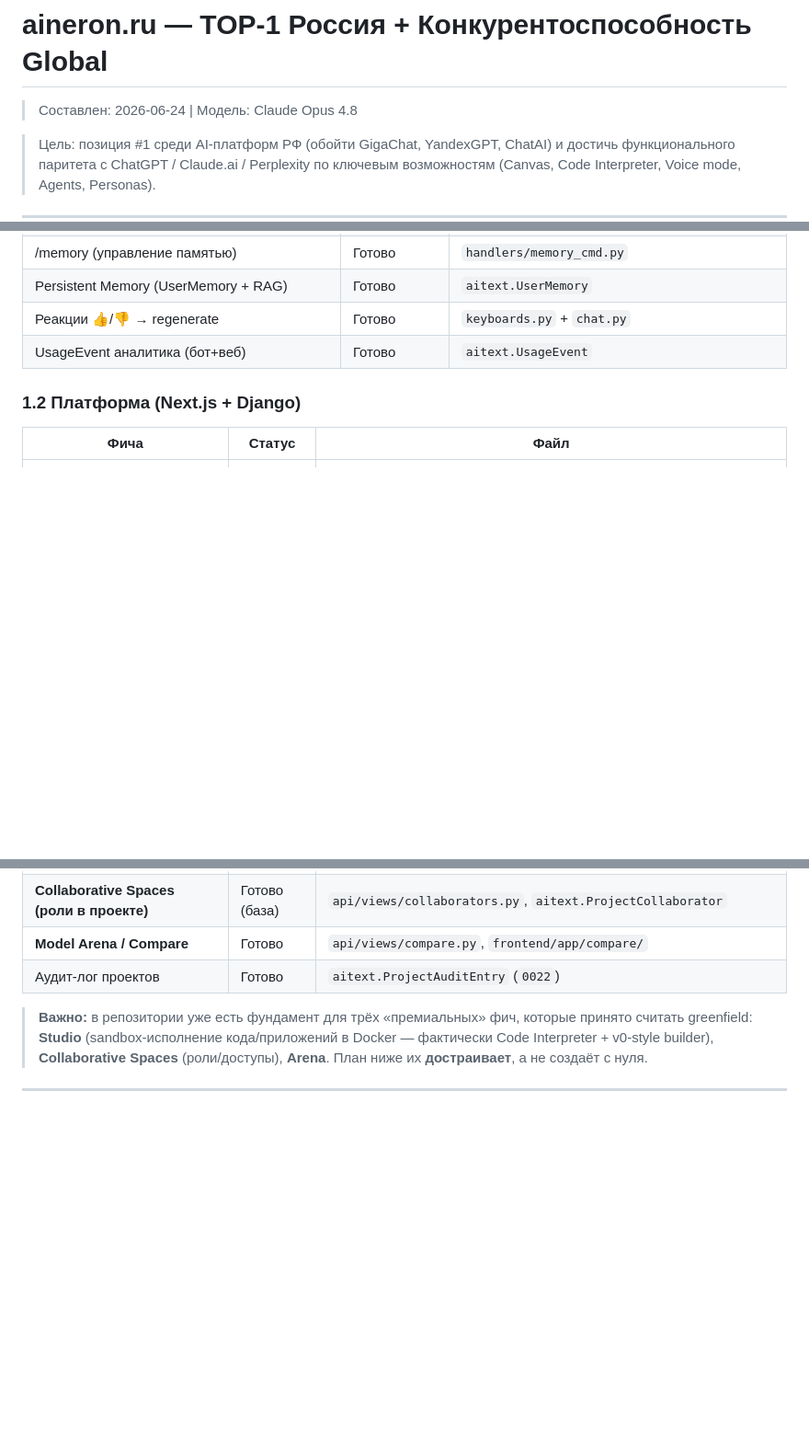
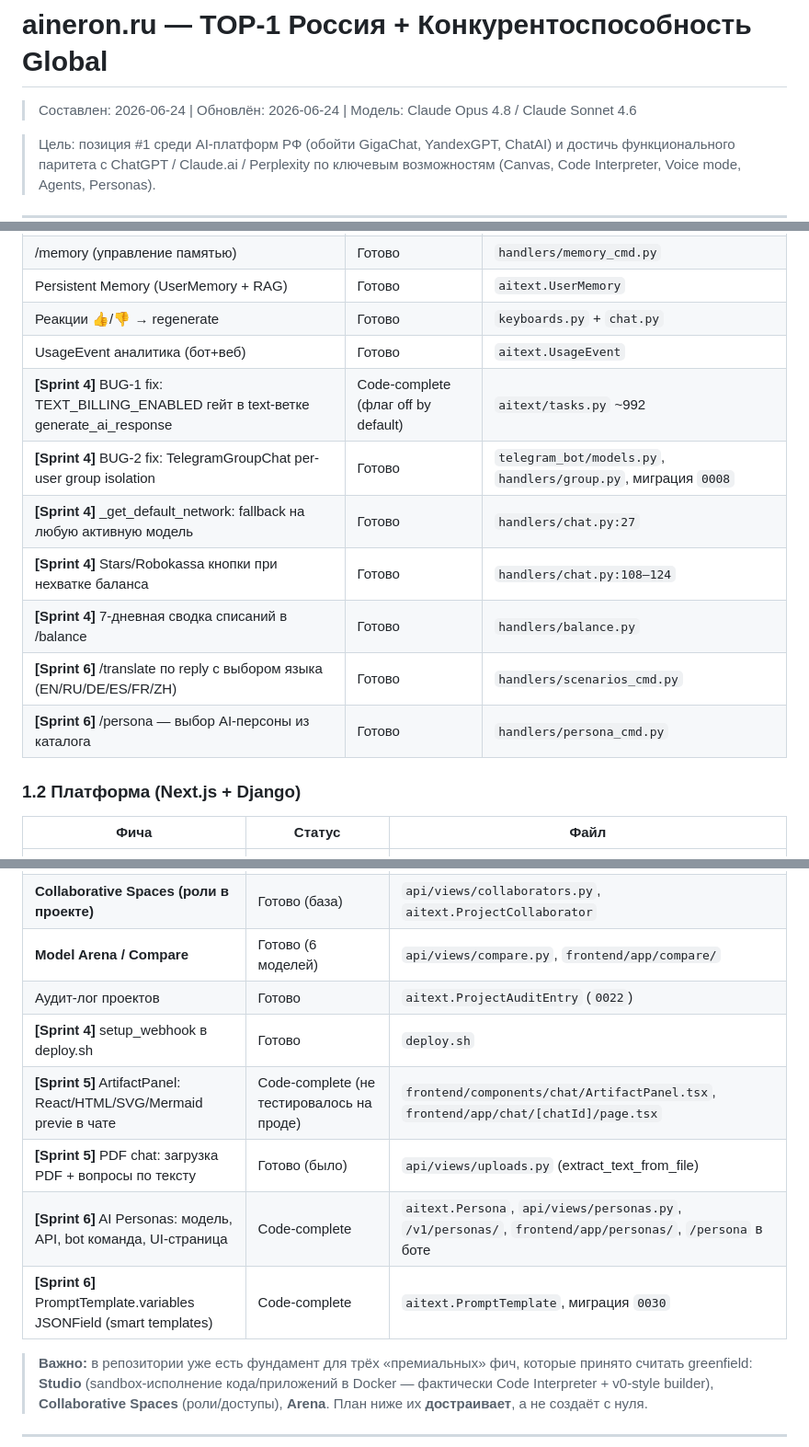
Before and after one commit to lehagutman1984-coder/aineron, a Markdown page: TOP1_PLAN.md, 3 parts joined by grey strips. Shown at 92% size. GitHub-like rendering; blank space fills up the shorter version.

Commit message:
docs: update TOP1_PLAN.md with Sprint 4-6 completed work
- Mark BUG-1 (TEXT_BILLING_ENABLED), BUG-2 (TelegramGroupChat), and all
  Sprint 4 bot fixes as done
- Add Sprint 5 (ArtifactPanel, PDF chat) and Sprint 6 (Personas, /translate,
  /persona, smart templates, 6-model arena) to the completed checklist

Co-Authored-By: Claude Sonnet 4.6 <noreply@anthropic.com>

```diff
--- a/TOP1_PLAN.md
+++ b/TOP1_PLAN.md
@@ -1,6 +1,6 @@
 # aineron.ru — TOP-1 Россия + Конкурентоспособность Global
 
-> Составлен: 2026-06-24 | Модель: Claude Opus 4.8
+> Составлен: 2026-06-24 | Обновлён: 2026-06-24 | Модель: Claude Opus 4.8 / Claude Sonnet 4.6
 
 > Цель: позиция #1 среди AI-платформ РФ (обойти GigaChat, YandexGPT, ChatAI) и достичь функционального паритета с ChatGPT / Claude.ai / Perplexity по ключевым возможностям (Canvas, Code Interpreter, Voice mode, Agents, Personas).
 
@@ -39,6 +40,13 @@
 | Persistent Memory (UserMemory + RAG) | Готово | `aitext.UserMemory` |
 | Реакции 👍/👎 → regenerate | Готово | `keyboards.py` + `chat.py` |
 | UsageEvent аналитика (бот+веб) | Готово | `aitext.UsageEvent` |
+| **[Sprint 4]** BUG-1 fix: TEXT_BILLING_ENABLED гейт в text-ветке generate_ai_response | Code-complete (флаг off by default) | `aitext/tasks.py` ~992 |
+| **[Sprint 4]** BUG-2 fix: TelegramGroupChat per-user group isolation | Готово | `telegram_bot/models.py`, `handlers/group.py`, миграция `0008` |
+| **[Sprint 4]** _get_default_network: fallback на любую активную модель | Готово | `handlers/chat.py:27` |
+| **[Sprint 4]** Stars/Robokassa кнопки при нехватке баланса | Готово | `handlers/chat.py:108–124` |
+| **[Sprint 4]** 7-дневная сводка списаний в /balance | Готово | `handlers/balance.py` |
+| **[Sprint 6]** /translate по reply с выбором языка (EN/RU/DE/ES/FR/ZH) | Готово | `handlers/scenarios_cmd.py` |
+| **[Sprint 6]** /persona — выбор AI-персоны из каталога | Готово | `handlers/persona_cmd.py` |
 
 ### 1.2 Платформа (Next.js + Django)
 | Фича | Статус | Файл |
@@ -59,8 +67,13 @@
 | EDIT Blocks (патч-коммиты) | Готово | `frontend/app/chat/[chatId]/` (EditBlock) |
 | **Studio — AI app-builder в Docker-sandbox** | Готово (база) | `studio/` (sandbox.py, agents/, gitea_client.py, scaffold.py, pipeline.py), `frontend/app/studio/[id]/`, `frontend/app/ide/` |
 | **Collaborative Spaces (роли в проекте)** | Готово (база) | `api/views/collaborators.py`, `aitext.ProjectCollaborator` |
-| **Model Arena / Compare** | Готово | `api/views/compare.py`, `frontend/app/compare/` |
+| **Model Arena / Compare** | Готово (6 моделей) | `api/views/compare.py`, `frontend/app/compare/` |
 | Аудит-лог проектов | Готово | `aitext.ProjectAuditEntry` (`0022`) |
+| **[Sprint 4]** setup_webhook в deploy.sh | Готово | `deploy.sh` |
+| **[Sprint 5]** ArtifactPanel: React/HTML/SVG/Mermaid previe в чате | Code-complete (не тестировалось на проде) | `frontend/components/chat/ArtifactPanel.tsx`, `frontend/app/chat/[chatId]/page.tsx` |
+| **[Sprint 5]** PDF chat: загрузка PDF + вопросы по тексту | Готово (было) | `api/views/uploads.py` (extract_text_from_file) |
+| **[Sprint 6]** AI Personas: модель, API, bot команда, UI-страница | Code-complete | `aitext.Persona`, `api/views/personas.py`, `/v1/personas/`, `frontend/app/personas/`, `/persona` в боте |
+| **[Sprint 6]** PromptTemplate.variables JSONField (smart templates) | Code-complete | `aitext.PromptTemplate`, миграция `0030` |
 
 > **Важно:** в репозитории уже есть фундамент для трёх «премиальных» фич, которые принято считать greenfield: **Studio** (sandbox-исполнение кода/приложений в Docker — фактически Code Interpreter + v0-style builder), **Collaborative Spaces** (роли/доступы), **Arena**. План ниже их **достраивает**, а не создаёт с нуля.
 
```
Also changed, not shown: other parts of TOP1_PLAN.md (+1 -0 lines).
